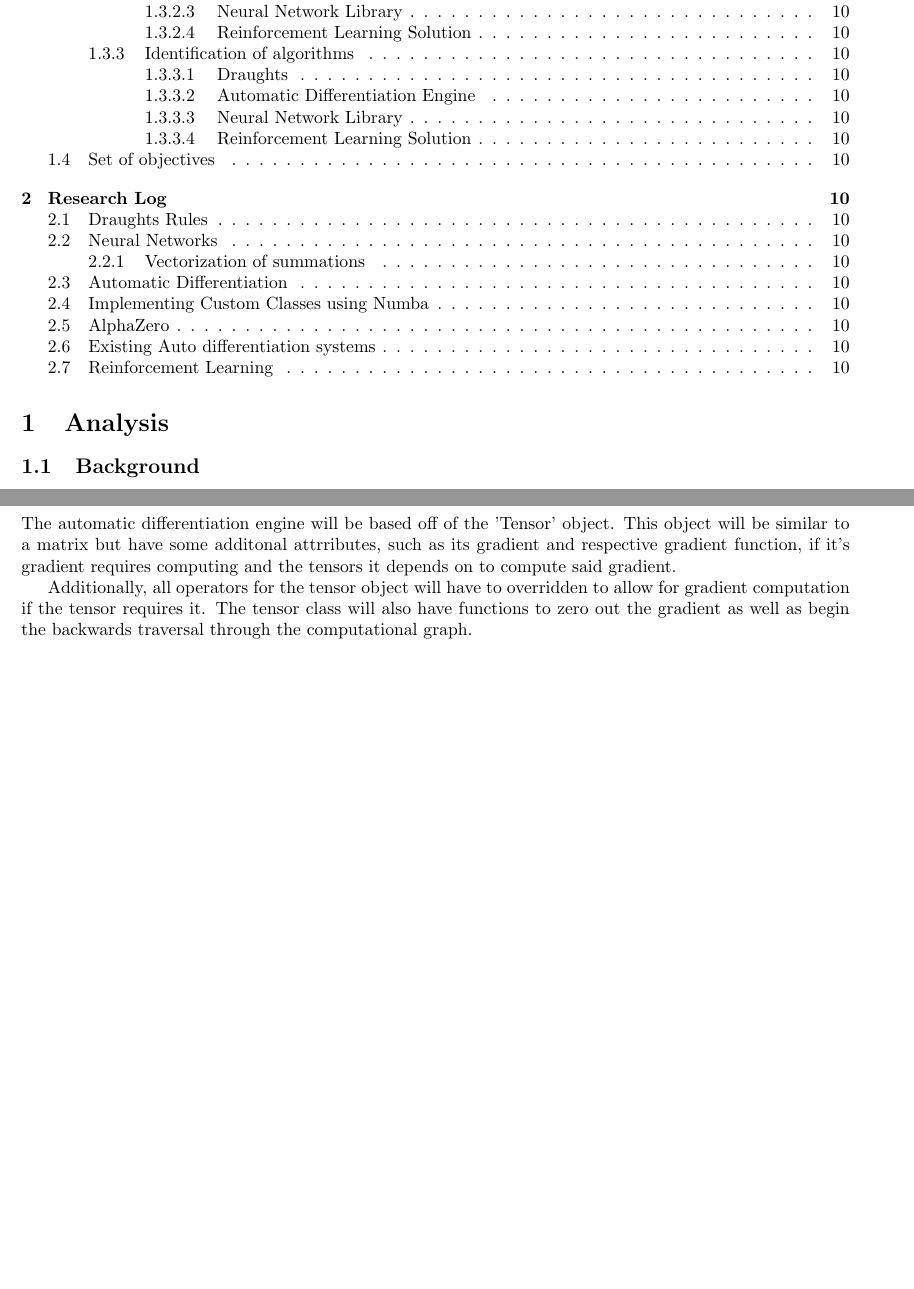
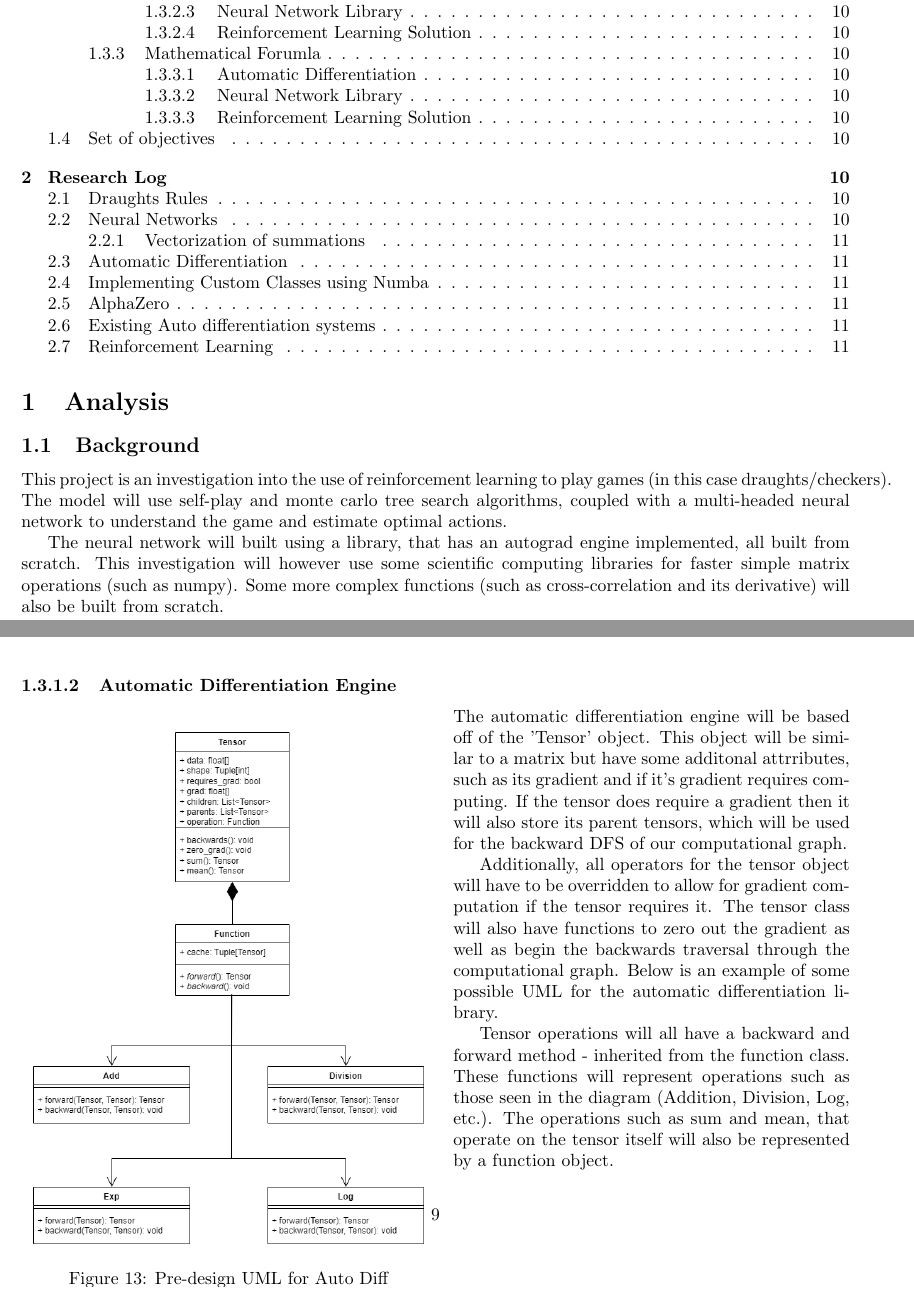
Before and after one commit to edgar-maddocks/NEA, a LaTeX document (Edgar NEA tex.tex): two parts of pages 2 and 10 of 12, joined at a grey line, cut so that both start at the same text, the shorter picture padded with empty space. Compiled offline with pdfLaTeX.

Commit message:
Add autodiff UML - Change some sections - Write Background

```diff
--- a/Edgar NEA tex.tex
+++ b/Edgar NEA tex.tex
@@ -66,6 +66,13 @@
 
     \section{Analysis}
     \subsection{Background}
+    This project is an investigation into the use of reinforcement learning to play games (in this case draughts/checkers).
+    The model will use self-play and monte carlo tree search algorithms, coupled with a multi-headed neural network to
+    understand the game and estimate optimal actions.
+
+    The neural network will built using a library, that has an autograd engine implemented, all built from scratch. This
+    investigation will however use some scientific computing libraries for faster simple matrix operations (such as numpy). Some more
+    complex functions (such as cross-correlation and its derivative) will also be built from scratch.
 
     \subsection{Evidence of Analysis}
 
@@ -441,12 +452,21 @@
     \end{figure}
 
     \subsubsubsection{Automatic Differentiation Engine}
+    \begin{wrapfigure}[22]{l}{0.5\linewidth}
+        \centering
+        \includegraphics[scale=0.4]{AutoDiffUML.drawio.png}
+        \caption{Pre-design UML for Auto Diff}
+    \end{wrapfigure}
     The automatic differentiation engine will be based off of the 'Tensor' object. This object will be similar to a matrix but have some additonal
-    attrributes, such as its gradient and respective gradient function, if it's gradient requires computing and the tensors it depends on to compute
-    said gradient.
+    attrributes, such as its gradient and if it's gradient requires computing. If the tensor does require a gradient then it will also store its parent
+    tensors, which will be used for the backward DFS of our computational graph.
 
-    Additionally, all operators for the tensor object will have to overridden to allow for gradient computation if the tensor requires it.
-    The tensor class will also have functions to zero out the gradient as well as begin the backwards traversal through the computational graph.
+    Additionally, all operators for the tensor object will have to be overridden to allow for gradient computation if the tensor requires it.
+    The tensor class will also have functions to zero out the gradient as well as begin the backwards traversal through the computational graph. Below is an example
+    of some possible UML for the automatic differentiation library.
+
+    Tensor operations will all have a backward and forward method - inherited from the function class. These functions will represent operations such as those seen in the
+    diagram (Addition, Division, Log, etc.). The operations such as sum and mean, that operate on the tensor itself will also be represented by a function object.
 
     \subsubsubsection{Neural Network Library}
     Their will be a large collection of objects inside of the neural network library, all basesd around the functionality provided by the tensor object.
```
Also changed, not shown: CODE/funcs/test.py (+1 -1 lines), Edgar NEA tex.pdf, images/AutoDiffUML.drawio.png (added), images/DraughtsUML.png, images/June 2019 QP - Paper 1 Edexcel (A) Economics AS-level.pdf (added), Edgar NEA tex.tex (45 more changed lines), 5 other files.
